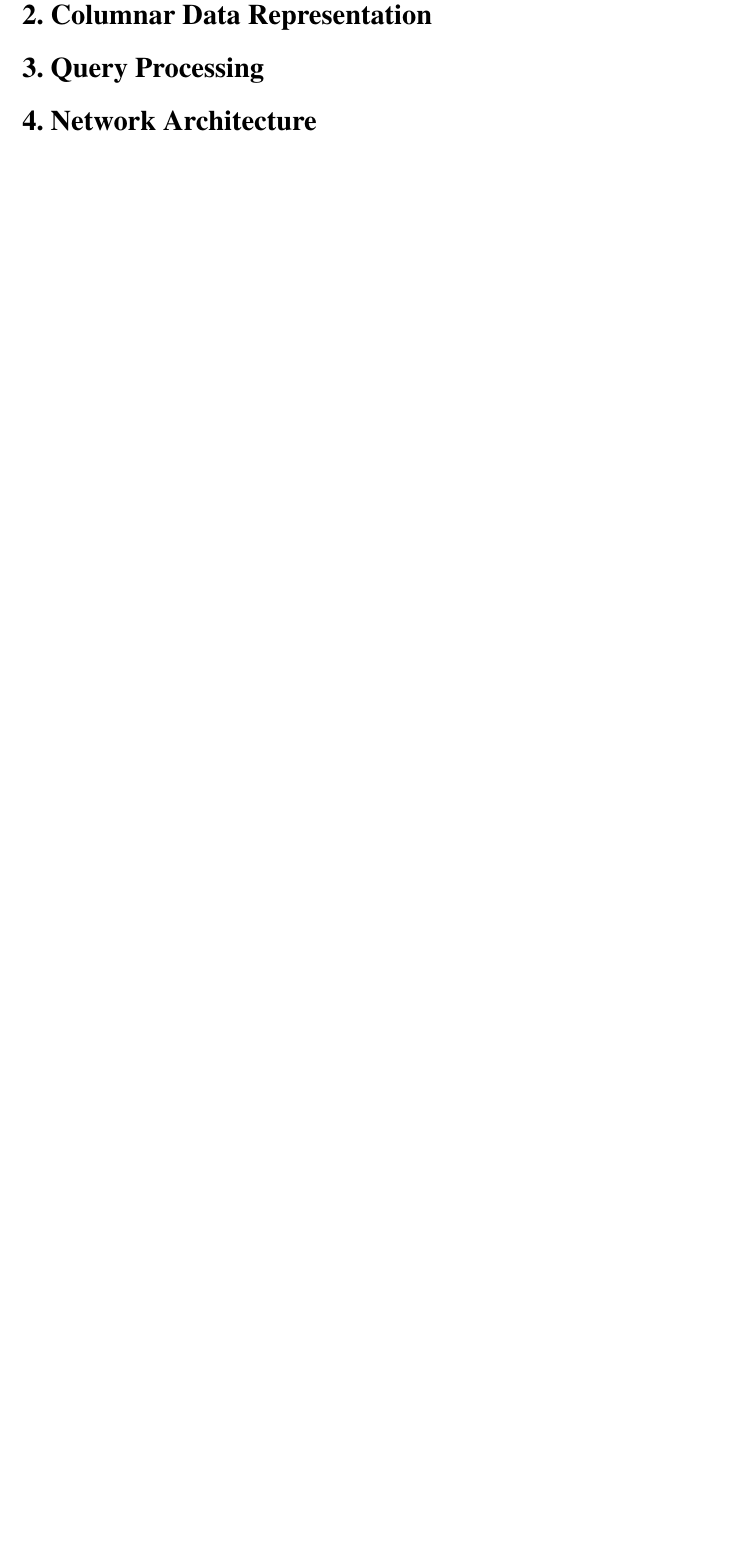
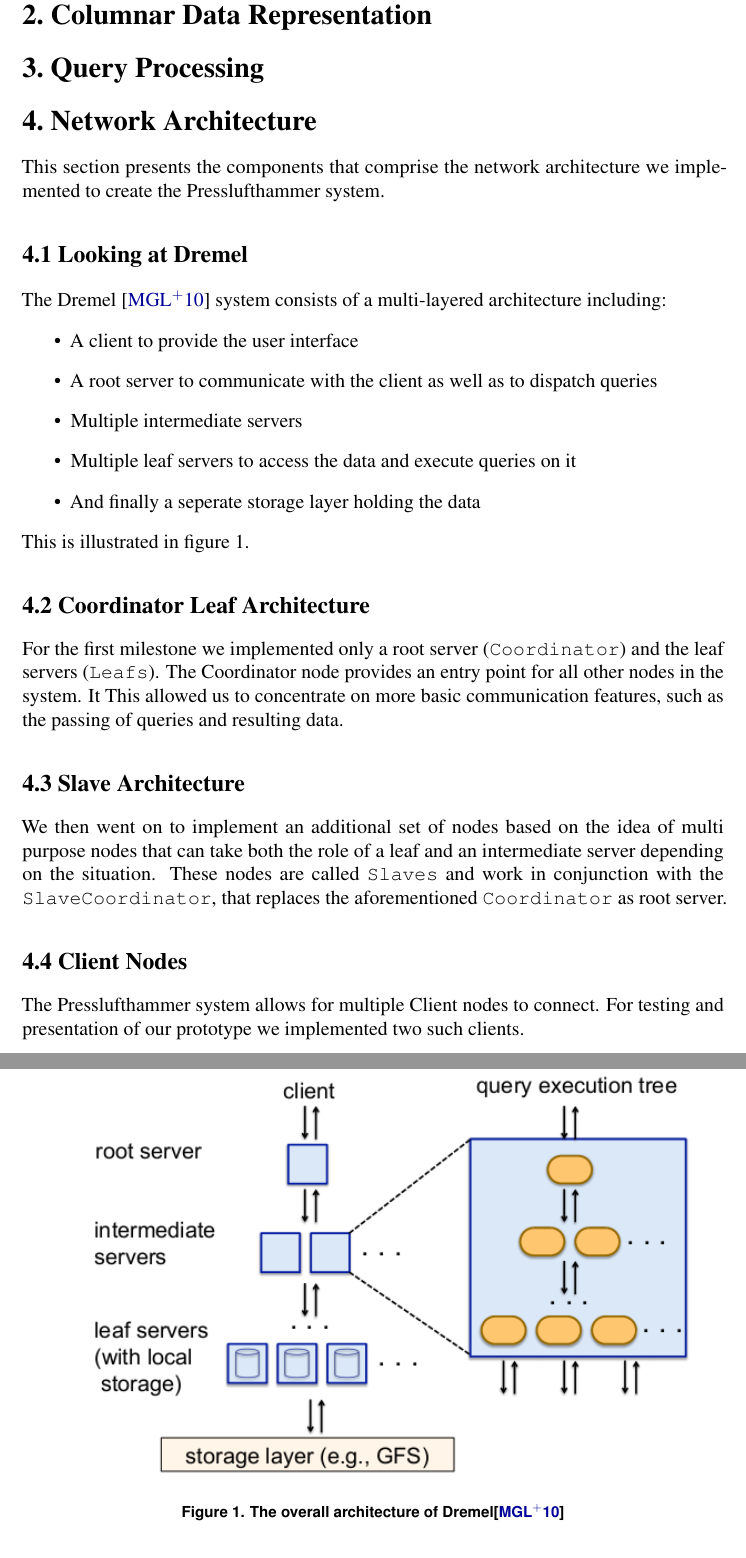
Before and after one commit to aljoscha/impro3-report, a LaTeX document (main-artcl.tex, which reads content/content.tex): part of page 3 of 4 before the commit and two parts of pages 3 and 4 of 6 after it, the two joined at a grey line, cut so that both start at the same text, the shorter picture padded with empty space. Compiled offline with pdfLaTeX.

Commit message:
first work on network arch. section;

```diff
--- a/content/content.tex
+++ b/content/content.tex
@@ -58,3 +60,43 @@ just refer to package \texttt{data} instead of the full name.
 \section{Query Processing}
 
 \section{Network Architecture}
+  This section presents the components that comprise the network architecture
+  we implemented to create the Presslufthammer system.
+  \subsection{Looking at Dremel}
+  The Dremel \cite{melnik2010dremel} system consists of a multi-layered
+  architecture including:
+  \begin{itemize}
+    \item A client to provide the user interface
+    \item A root server to communicate with the client as well as to dispatch
+      queries
+    \item Multiple intermediate servers
+    \item Multiple leaf servers to access the data and execute queries on it
+    \item And finally a seperate storage layer holding the data
+  \end{itemize}
+  This is illustrated in figure \ref{netarch}.
+  \begin{figure}[ht]
+    \centering
+    \includegraphics[width=\textwidth]{images/net-arch}
+    \caption{The overall architecture of Dremel\cite{melnik2010dremel}}
+    \label{netarch}
+  \end{figure}
+  \subsection{Coordinator Leaf Architecture}
+    For the first milestone we implemented only a root server
+    (\texttt{Coordinator}) and the leaf servers (\texttt{Leafs}).
+    The Coordinator node provides an entry point for all other nodes
+    in the system. It This allowed us to concentrate on more basic
+    communication features, such as the passing of queries and
+    resulting data.
+  \subsection{Slave Architecture}
+    We then went on to implement an additional set of nodes based on the
+    idea of multi purpose nodes that can take both the role of a leaf
+    and an intermediate server depending on the situation.
+    These nodes are called \texttt{Slaves} and work in conjunction with the
+    \texttt{SlaveCoordinator}, that replaces the aforementioned
+    \texttt{Coordinator} as root server.
+  \subsection{Client Nodes}
+    The Presslufthammer system allows for multiple Client nodes to connect.
+    For testing and presentation of our prototype we implemented two such
+    clients.
+    \begin{itemize}
+      \item The first is a basic client that we use to allow command
```
Also changed, not shown: bib/main.bib (+7 -0 lines), images/net-arch.png (added), content/content.tex (38 more changed lines).
